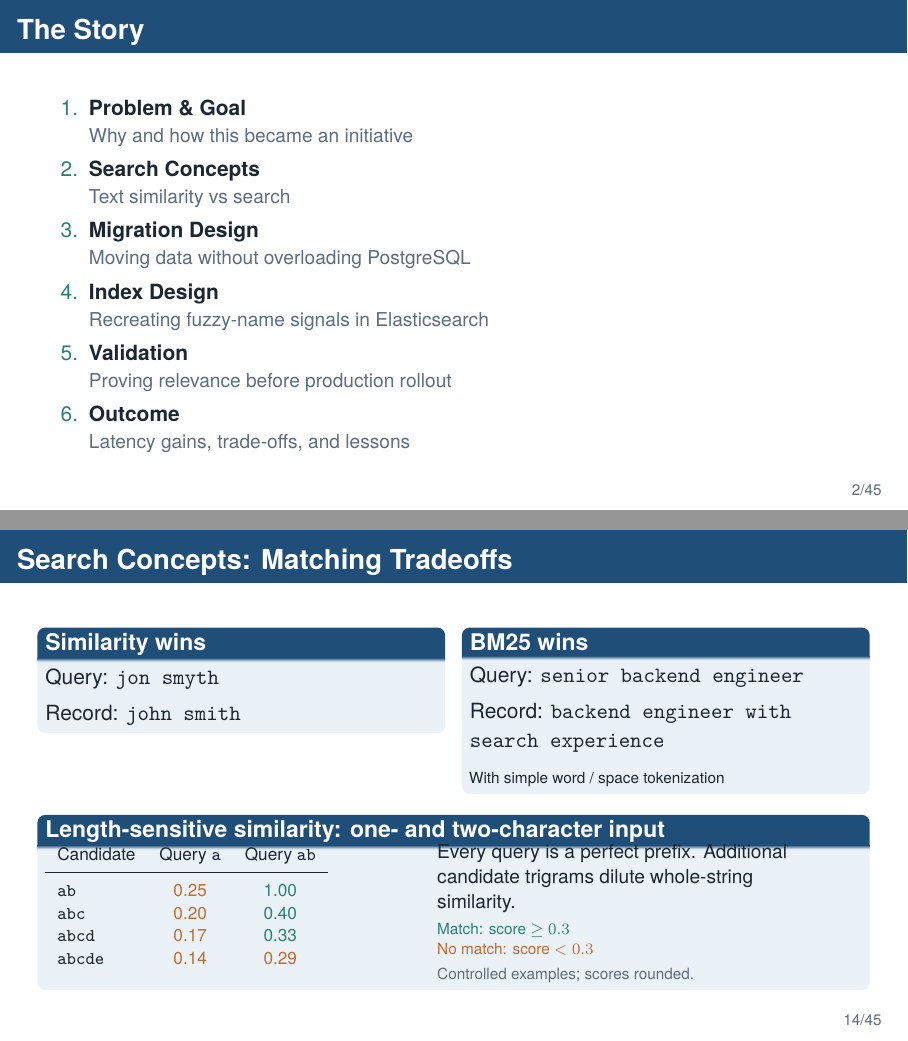
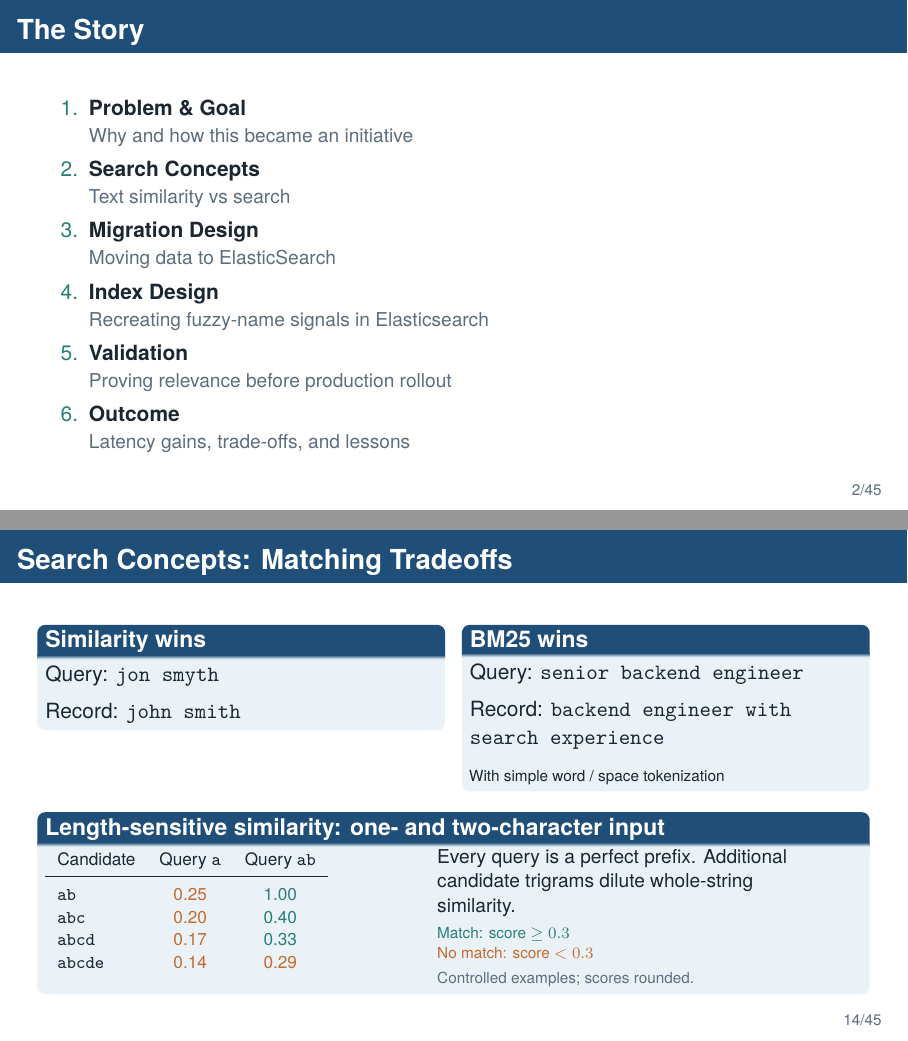
Before and after one commit to amir-h-rassafi/presentation, LaTeX slides (presentations/search-migration/main.tex): pages 2 and 14 of 45, joined at a grey line. Compiled offline with XeLaTeX.

Commit message:
Update search migration slide labels

```diff
--- a/presentations/search-migration/main.tex
+++ b/presentations/search-migration/main.tex
@@ -58,8 +58,9 @@
     \item \hyperlink{sec:search-concepts}{\textbf{Search Concepts}}\\[-0.02cm]
       \hyperlink{sec:search-concepts}{{\small\textcolor{MutedText}{Text similarity vs search}}}
     \item \hyperlink{sec:migration-design}{\textbf{Migration Design}}\\[-0.02cm]
-      \hyperlink{sec:migration-design}{{\small\textcolor{MutedText}{Moving data without overloading PostgreSQL}}}
-    \item \hyperlink{sec:index-design}{\textbf{Index Design}}\\[-0.02cm]
+      \hyperlink{sec:migration-design}{{\small\textcolor{MutedText}{Moving data to ElasticSearch}}}
+    \item
+    \hyperlink{sec:index-design}{\textbf{Index Design}}\\[-0.02cm]
       \hyperlink{sec:index-design}{{\small\textcolor{MutedText}{Recreating fuzzy-name signals in Elasticsearch}}}
     \item \hyperlink{sec:validation}{\textbf{Validation}}\\[-0.02cm]
       \hyperlink{sec:validation}{{\small\textcolor{MutedText}{Proving relevance before production rollout}}}
@@ -353,6 +354,7 @@ GET companies/_search
   \end{columns}
   \vspace{0.12cm}
   \begin{block}{Length-sensitive similarity: one- and two-character input}
+  	  \vspace{0.12cm}
     \begin{columns}[T,totalwidth=0.96\textwidth]
       \column{0.43\textwidth}
         \footnotesize
```
